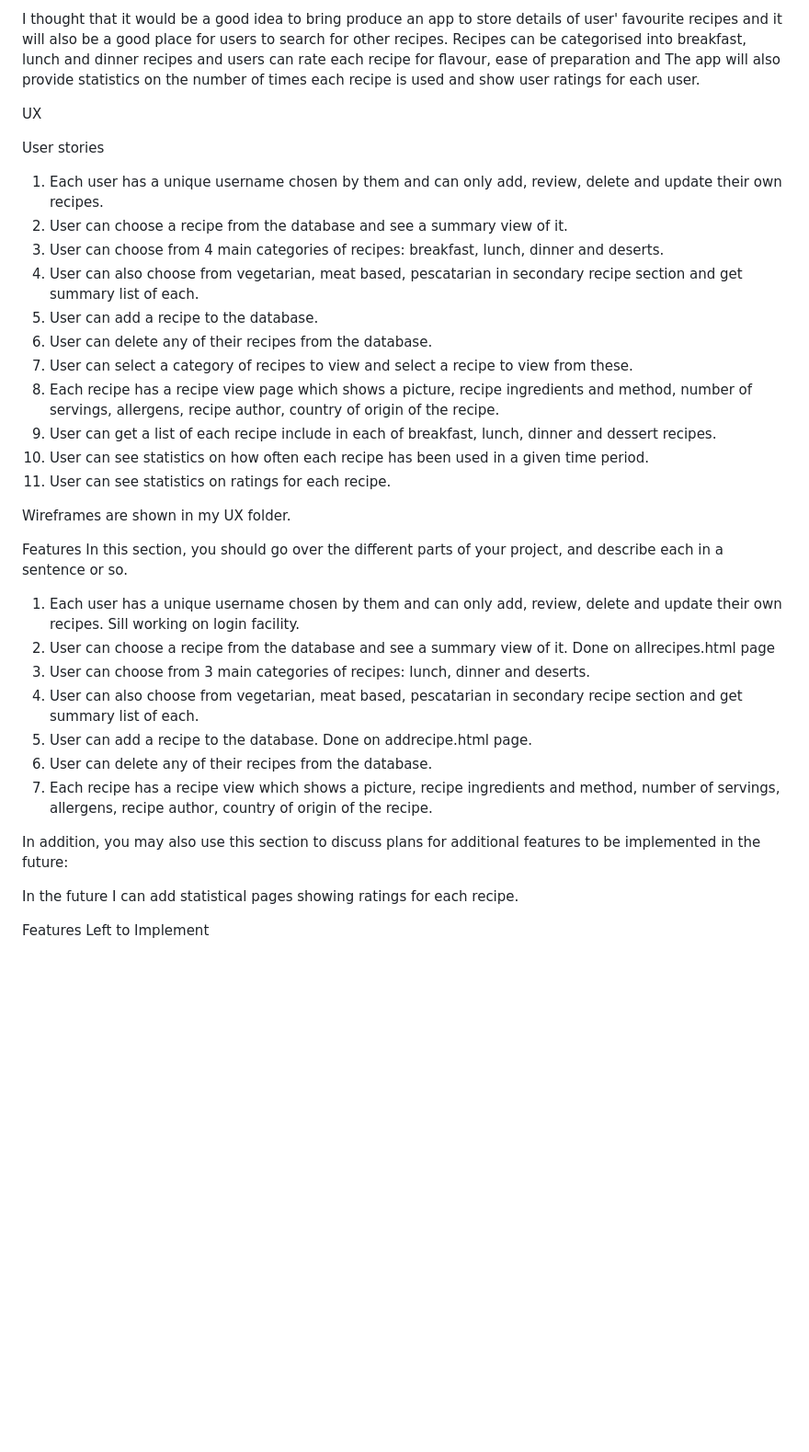
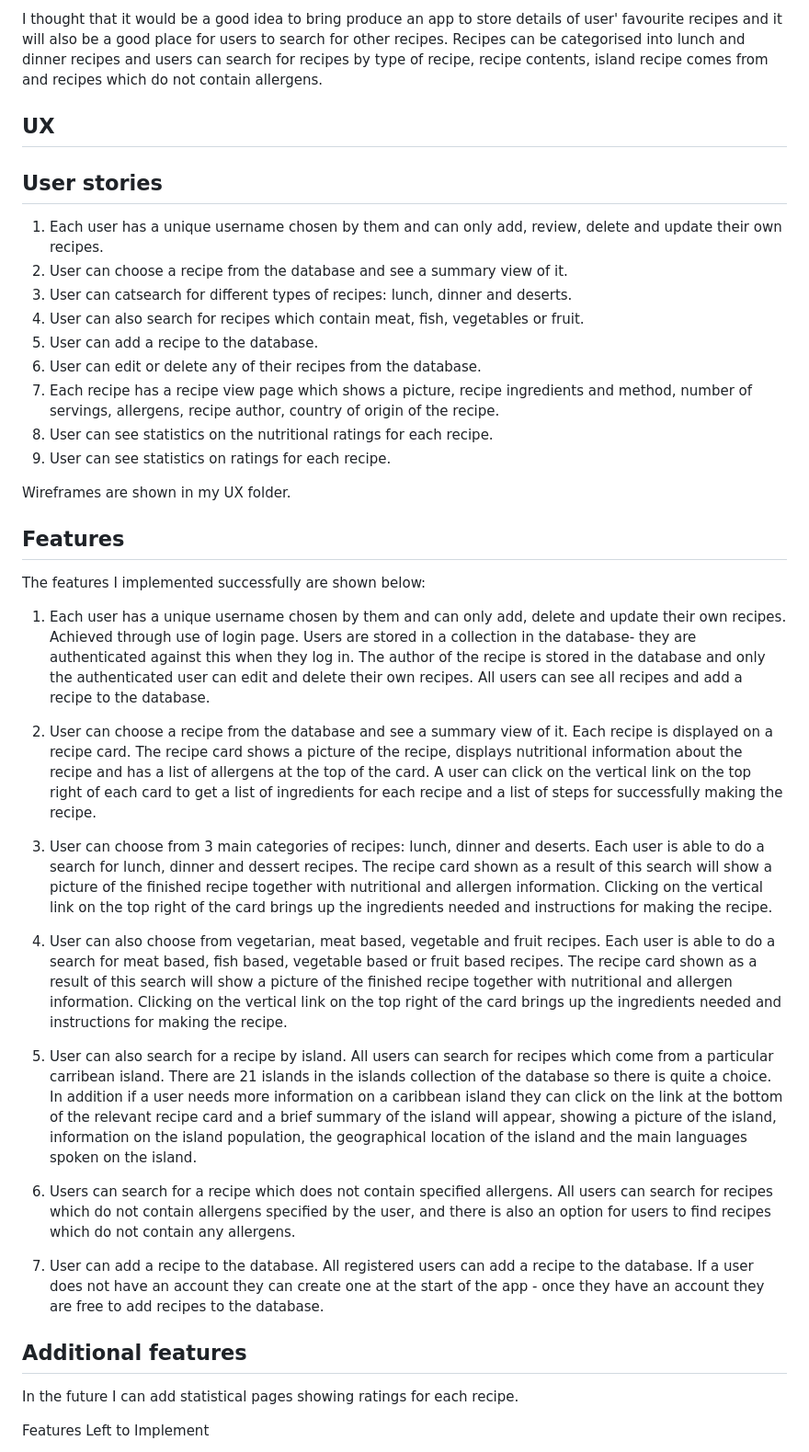
Before and after one commit to debbiect246/recipe-app, a Markdown page: README.md, the part around the change printed below. Shown: that part at 92% size. Rendered like a GitHub page; blank space fills up the shorter version.

Commit message:
images and readme updated

```diff
--- a/README.md
+++ b/README.md
@@ -8,42 +8,71 @@ could be created with these wonderful ingredients.
 
 I thought that it would be a good idea to bring produce an app to store details of user' favourite recipes
 and it will also be a good place for users to search for other recipes.  Recipes can be categorised
-into breakfast, lunch and dinner recipes and users can rate each recipe for flavour, ease of preparation
-and
-The app will also provide statistics on the number of times each recipe is used and show user ratings
-for each user.
+into lunch and dinner recipes and users can search for recipes by type of recipe, recipe contents, island recipe comes from
+and recipes which do not contain allergens.
 
 
 UX
+--
 
 User stories
+------------
 1.	 Each user has a unique username chosen by them and can only add, review, delete and update their own recipes.
 2.	 User can choose a recipe from the database and see a summary view of it.
-3.	User can choose from 4 main categories of recipes:  breakfast, lunch, dinner and deserts.
-4.	User can also choose from vegetarian, meat based, pescatarian in secondary recipe section and get summary list of each.
+3.   User can catsearch for different types of recipes:  lunch, dinner and deserts.
+4.	 User can also search for recipes which contain meat, fish, vegetables or fruit.
 5.	 User can add a recipe to the database.
-6.	 User can delete any of their recipes from the database.
-7.	 User can select a category of recipes to view and select a recipe to view from these.
-8.	 Each recipe has a recipe view page which shows a picture, recipe ingredients and method, number of servings, allergens, recipe author, country of origin of the recipe.
-9.	 User can get a list of each recipe include in each of breakfast, lunch, dinner and dessert recipes.
-10.	 User can see statistics on how often each recipe has been used in a given time period.
-11.	 User can see statistics on ratings for each recipe.
+6.	 User can  edit or delete any of their recipes from the database.
+7.	 Each recipe has a recipe view page which shows a picture, recipe ingredients and method, number of servings, allergens, recipe author, country of origin of the recipe.
+8.	 User can see statistics on the nutritional ratings for each recipe.
+9.	 User can see statistics on ratings for each recipe.
 
 Wireframes are shown in my UX folder.
 
 
 Features
-In this section, you should go over the different parts of your project, and describe each in a sentence or so.
-1.	 Each user has a unique username chosen by them and can only add, review, delete and update their own recipes.  Sill working on login facility.
-2.	 User can choose a recipe from the database and see a summary view of it. Done on allrecipes.html page
+--------
+The features I implemented successfully are shown below:
+
+1.	 Each user has a unique username chosen by them and can only add, delete and update their own recipes.
+    Achieved through use of login page.  Users are stored in a collection in the database- they are authenticated against
+    this when they log in.  The author of the recipe is stored in the database and only the authenticated user can
+    edit and delete their own recipes.  All users can see all recipes and add a recipe to the database.
+
+2.	 User can choose a recipe from the database and see a summary view of it.
+	 Each recipe is displayed on a recipe card.
+     The recipe card shows a picture of the recipe, displays nutritional information about the recipe and  has a list of
+     allergens at the top of the card.  A user can click on the vertical link on the top right of each card to get a
+     list of ingredients for each recipe and a list of steps for successfully making the recipe.
+
 3.	User can choose from 3 main categories of recipes:  lunch, dinner and deserts.
-4.	User can also choose from vegetarian, meat based, pescatarian in secondary recipe section and get summary list of each.
-5.	 User can add a recipe to the database.  Done on addrecipe.html page.
-6.	 User can delete any of their recipes from the database.
-7.	 Each recipe has a recipe view which shows a picture, recipe ingredients and method, number of servings, allergens, recipe author, country of origin of the recipe.
+    Each user is able to do a search for lunch, dinner and dessert recipes.  The recipe card shown as a result of this search
+    will show a picture of the finished recipe together with nutritional and allergen information.  Clicking on the vertical link
+    on the top right of the card brings up the ingredients needed and instructions for making the recipe.
 
+4.	User can also choose from vegetarian, meat based, vegetable and fruit recipes.
+    Each user is able to do a search for meat based, fish based, vegetable based or fruit based recipes. The recipe card shown as
+    a result of this search will show a picture of the finished recipe together with nutritional and allergen information.
+    Clicking on the vertical link  on the top right of the card brings up the ingredients needed and instructions for making
+    the recipe.
 
-In addition, you may also use this section to discuss plans for additional features to be implemented in the future:
+5.  User can also search for a recipe by island.
+    All users can search for recipes which come from a particular carribean island. There are 21 islands in the islands collection
+    of the database so there is quite a choice.  In addition if a user needs more information on a caribbean island they can
+    click on the link at the bottom of the relevant recipe card and a brief summary of the island will appear, showing a picture
+    of the island, information on the island population, the geographical location of the island and the main languages spoken
+    on the island.
+
+6.  Users can search for a recipe which does not contain specified allergens.
+    All users can search for recipes which do not contain allergens specified by the user, and there is also an option for
+    users to find recipes which do not contain any allergens.
+
+7.	 User can add a recipe to the database.
+    All registered users can add a recipe to the database.  If a user does not have an account they can create one at the
+    start of the app - once they have an account they are free to add recipes to the database.
+
+Additional features
+-------------------
 
 In the future I can add statistical pages showing ratings for each recipe.
 
```
Also changed, not shown: other parts of README.md (+32 -11 lines), static/images/barbadosfish2.jpg (deleted), static/images/caribbeancookpot.png (added), 4 other files.
